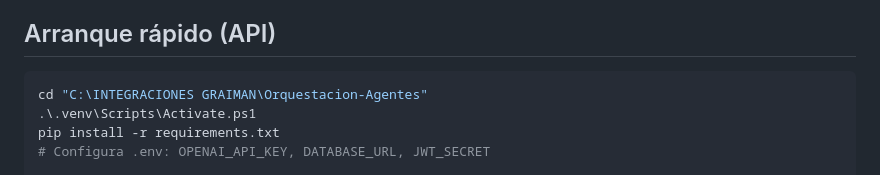
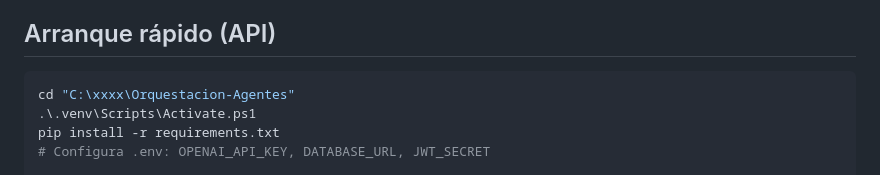
Before and after one commit to DavidLeonP/Orquestacion-Agentes, a Markdown page: README.md, the part around the change. Drawn GitHub-style.

Commit message:
Use placeholder Windows path in README
Changed the quickstart cd path in README from a specific local directory (C:\INTEGRACIONES GRAIMAN\Orquestacion-Agentes) to a generic placeholder (C:\xxxx\Orquestacion-Agentes). This removes a hardcoded, potentially sensitive local path and makes the instructions clearer for other users.

````diff
--- a/README.md
+++ b/README.md
@@ -12,7 +12,7 @@ Modelo C4: [docs/c4/](docs/c4/).
 ## Arranque rápido (API)
 
 ```powershell
-cd "C:\INTEGRACIONES GRAIMAN\Orquestacion-Agentes"
+cd "C:\xxxx\Orquestacion-Agentes"
 .\.venv\Scripts\Activate.ps1
 pip install -r requirements.txt
 # Configura .env: OPENAI_API_KEY, DATABASE_URL, JWT_SECRET
````
